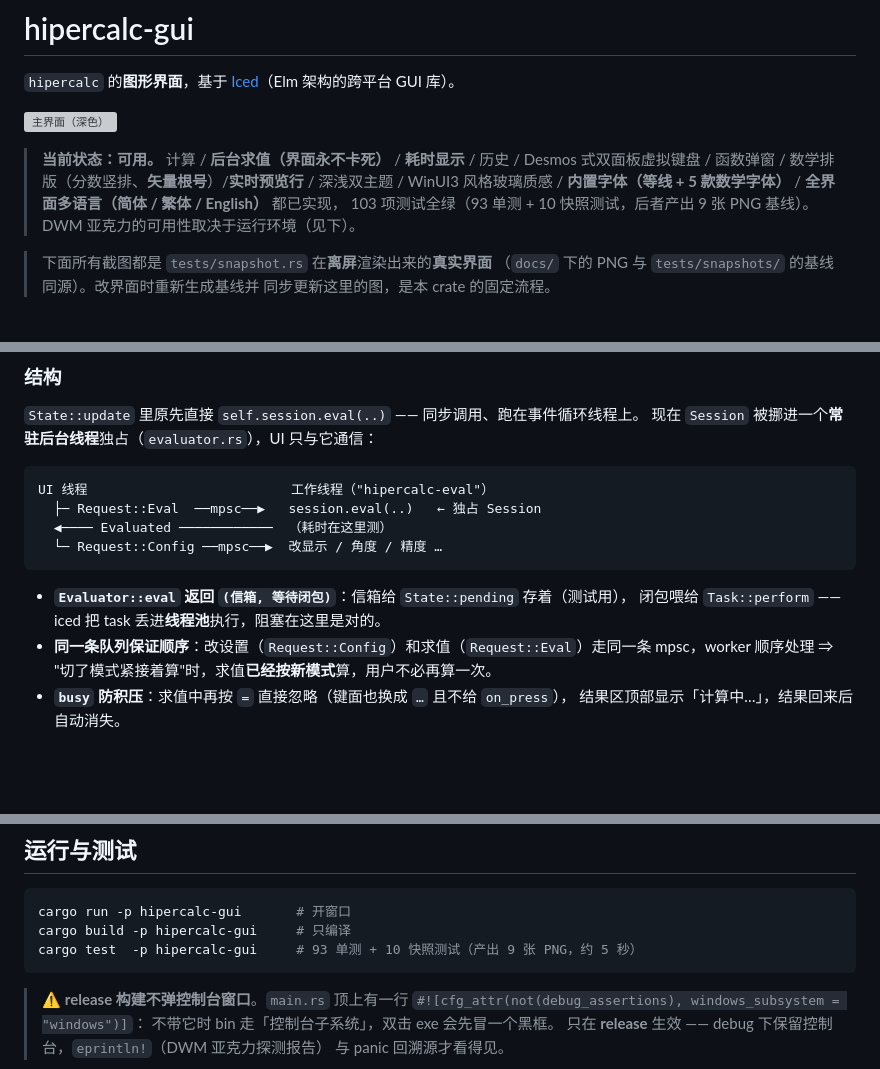
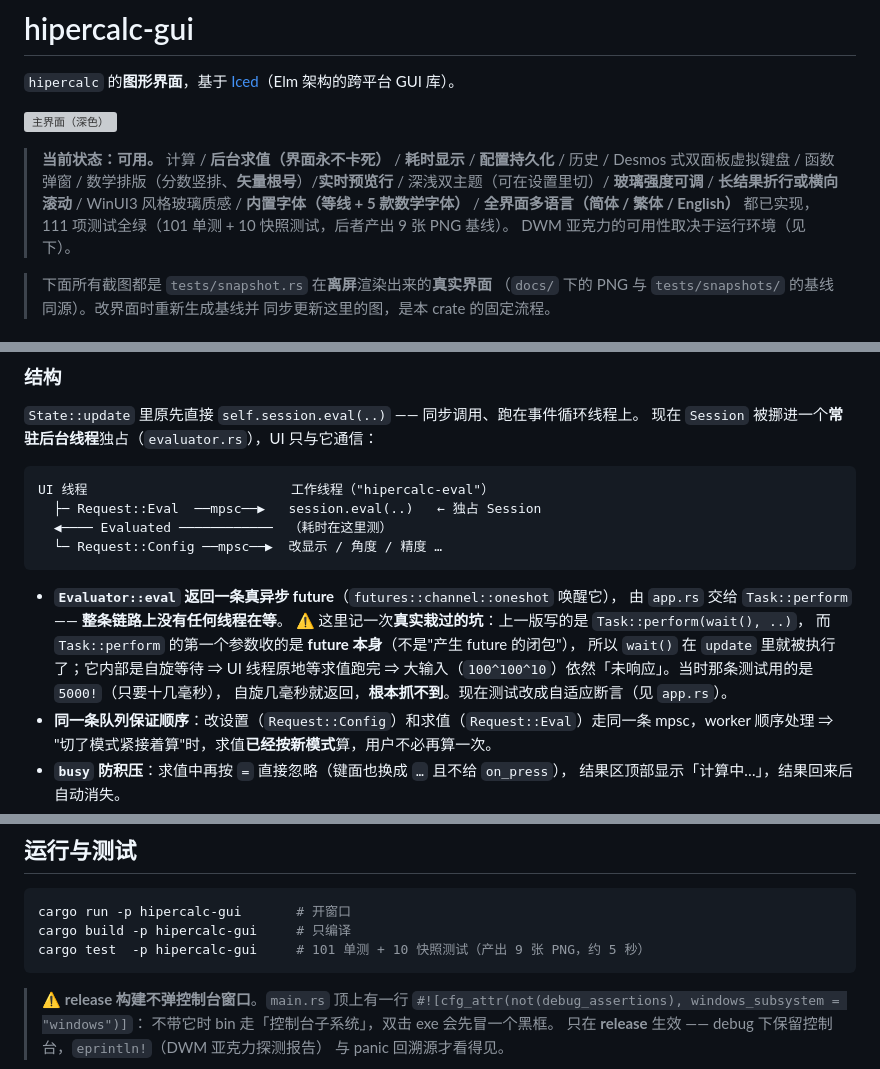
Before and after one commit to EasonZYQ/high_precision_calc, a Markdown page: crates/hipercalc-gui/README.md, 3 parts joined by grey strips. Rendered like a GitHub page; blank space fills up the shorter version; grey boxes are pictures that could not be loaded.

Commit message:
docs: 同步测试计数与状态文件共用约定（AGENTS.md / GUI README）

````diff
--- a/crates/hipercalc-gui/README.md
+++ b/crates/hipercalc-gui/README.md
@@ -4,11 +4,12 @@
 
 ![主界面（深色）](docs/main-window.png)
 
-> **当前状态：可用。** 计算 / **后台求值（界面永不卡死）** / **耗时显示** / 历史 /
+> **当前状态：可用。** 计算 / **后台求值（界面永不卡死）** / **耗时显示** / **配置持久化** / 历史 /
 > Desmos 式双面板虚拟键盘 / 函数弹窗 /
-> 数学排版（分数竖排、**矢量根号**）/**实时预览行** / 深浅双主题 / WinUI3 风格玻璃质感 /
+> 数学排版（分数竖排、**矢量根号**）/**实时预览行** / 深浅双主题（可在设置里切）/ **玻璃强度可调** /
+> **长结果折行或横向滚动** / WinUI3 风格玻璃质感 /
 > **内置字体（等线 + 5 款数学字体）** / **全界面多语言（简体 / 繁体 / English）** 都已实现，
-> 103 项测试全绿（93 单测 + 10 快照测试，后者产出 9 张 PNG 基线）。
+> 111 项测试全绿（101 单测 + 10 快照测试，后者产出 9 张 PNG 基线）。
 > DWM 亚克力的可用性取决于运行环境（见下）。
 
 > 下面所有截图都是 `tests/snapshot.rs` 在**离屏**渲染出来的**真实界面**
@@ -83,8 +84,13 @@ UI 线程                          工作线程（"hipercalc-eval"）
   └─ Request::Config ──mpsc──▶  改显示 / 角度 / 精度 …
 ```
 
-- **`Evaluator::eval` 返回 `(信箱, 等待闭包)`**：信箱给 `State::pending` 存着（测试用），
-  闭包喂给 `Task::perform` —— iced 把 task 丢进**线程池**执行，阻塞在这里是对的。
+- **`Evaluator::eval` 返回一条真异步 future**（`futures::channel::oneshot` 唤醒它），
+  由 `app.rs` 交给 `Task::perform` —— **整条链路上没有任何线程在等**。
+  ⚠️ 这里记一次**真实栽过的坑**：上一版写的是 `Task::perform(wait(), ..)`，
+  而 `Task::perform` 的第一个参数收的是 **future 本身**（不是"产生 future 的闭包"），
+  所以 `wait()` 在 `update` 里就被执行了；它内部是自旋等待 ⇒ UI 线程原地等求值跑完
+  ⇒ 大输入（`100^100^10`）依然「未响应」。当时那条测试用的是 `5000!`（只要十几毫秒），
+  自旋几毫秒就返回，**根本抓不到**。现在测试改成自适应断言（见 `app.rs`）。
 - **同一条队列保证顺序**：改设置（`Request::Config`）和求值（`Request::Eval`）走同一条
   mpsc，worker 顺序处理 ⇒ "切了模式紧接着算"时，求值**已经按新模式**算，用户不必再算一次。
 - **`busy` 防积压**：求值中再按 `=` 直接忽略（键面也换成 `…` 且不给 `on_press`），
@@ -177,7 +183,7 @@ UI 线程                          工作线程（"hipercalc-eval"）
 ```powershell
 cargo run -p hipercalc-gui       # 开窗口
 cargo build -p hipercalc-gui     # 只编译
-cargo test  -p hipercalc-gui     # 93 单测 + 10 快照测试（产出 9 张 PNG，约 5 秒）
+cargo test  -p hipercalc-gui     # 101 单测 + 10 快照测试（产出 9 张 PNG，约 5 秒）
 ```
 
 > ⚠️ **release 构建不弹控制台窗口**。`main.rs` 顶上有一行
````
Also changed, not shown: AGENTS.md (+20 -5 lines).
